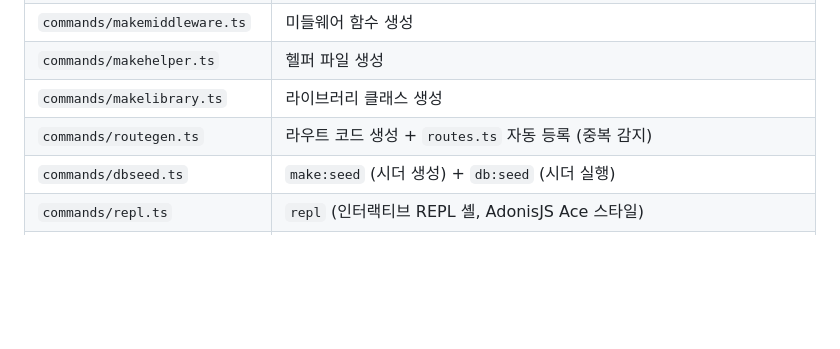
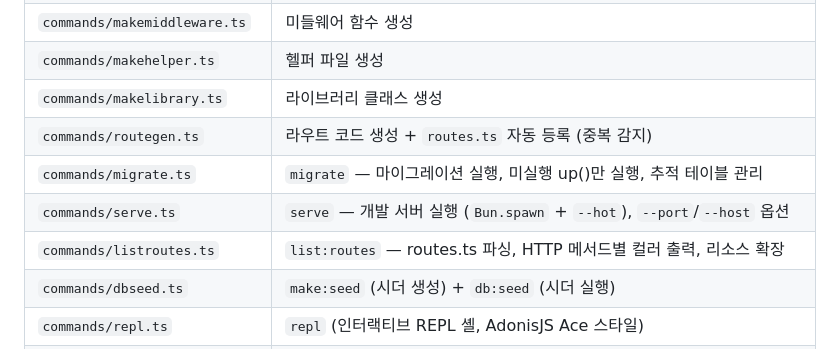
Before and after one commit to kabyeon/bunigniter, a Markdown page: AGENTS.md, the part around the change. GitHub-like rendering; blank space fills up the shorter version.

```diff
--- a/AGENTS.md
+++ b/AGENTS.md
@@ -138,6 +138,9 @@ BunIgniter는 CodeIgniter 3의 MVC 패턴을 Bun 런타임 환경에서 재구
 | `commands/makehelper.ts` | 헬퍼 파일 생성 |
 | `commands/makelibrary.ts` | 라이브러리 클래스 생성 |
 | `commands/routegen.ts` | 라우트 코드 생성 + `routes.ts` 자동 등록 (중복 감지) |
+| `commands/migrate.ts` | `migrate` — 마이그레이션 실행, 미실행 up()만 실행, 추적 테이블 관리 |
+| `commands/serve.ts` | `serve` — 개발 서버 실행 (`Bun.spawn` + `--hot`), `--port`/`--host` 옵션 |
+| `commands/listroutes.ts` | `list:routes` — routes.ts 파싱, HTTP 메서드별 컬러 출력, 리소스 확장 |
 | `commands/dbseed.ts` | `make:seed` (시더 생성) + `db:seed` (시더 실행) |
 | `commands/repl.ts` | `repl` (인터랙티브 REPL 셸, AdonisJS Ace 스타일) |
 | `commands/migraterollback.ts` | `migrate:rollback` (마이그레이션 롤백, `--steps`/`--all`) |
```
Also changed, not shown: README.md (+3 -3 lines).
